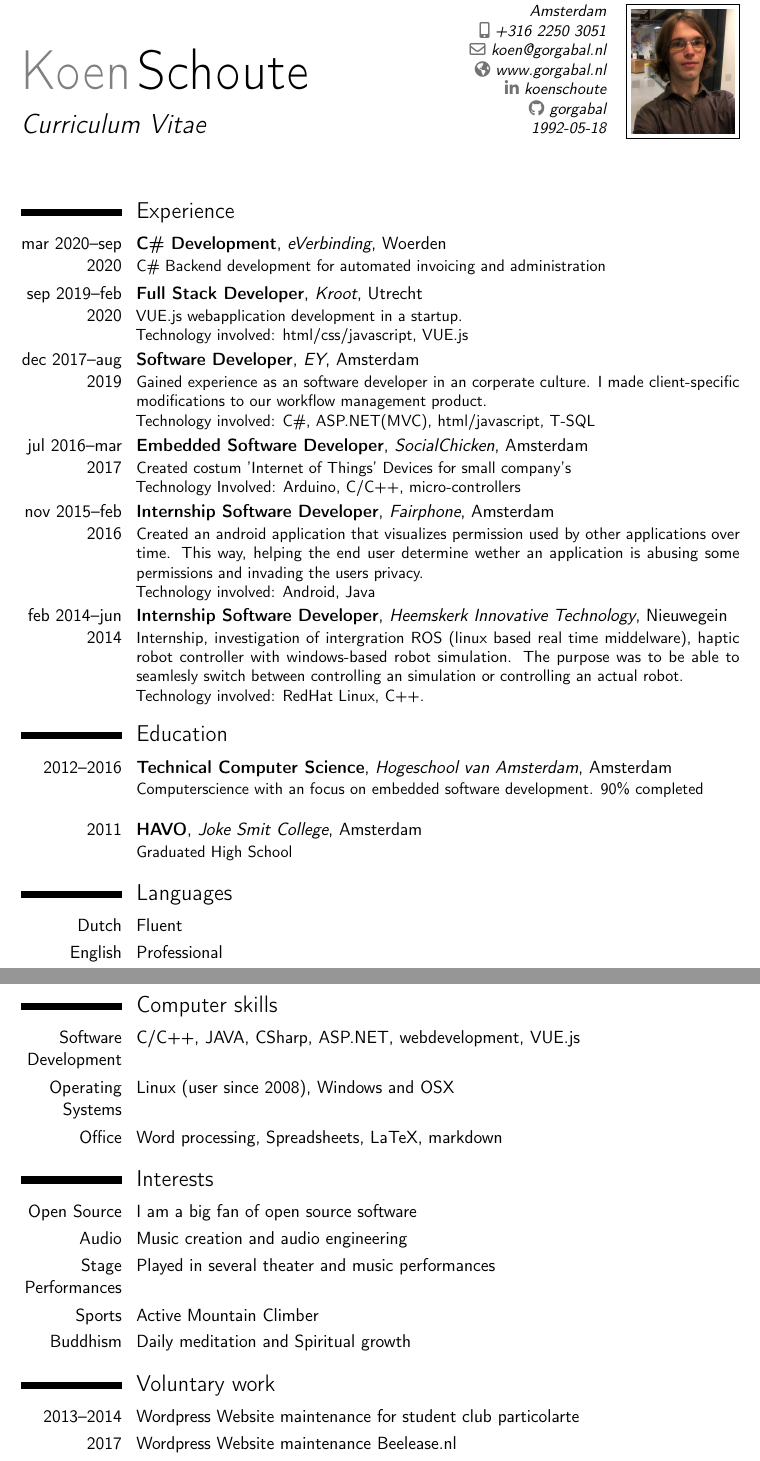
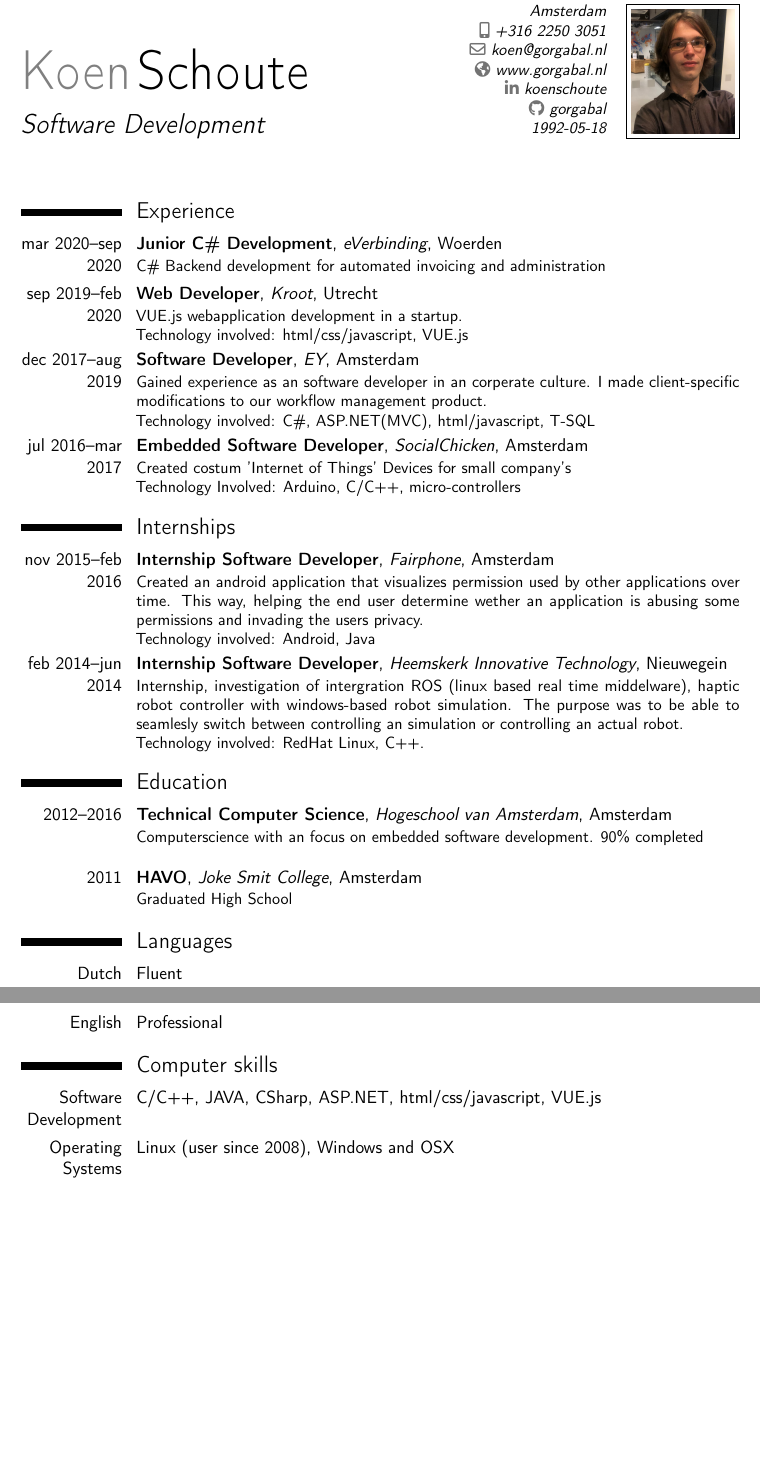
Before and after one commit to gorgabal/CV, a LaTeX CV (CV_Koen_Schoute.tex): two parts of pages 1 and 2 of 2, joined at a grey line, cut so that both start at the same text, the shorter picture padded with empty space. Compiled offline with pdfLaTeX.

Commit message:
made CV more realistic

```diff
--- a/CV_Koen_Schoute.tex
+++ b/CV_Koen_Schoute.tex
@@ -7,7 +7,7 @@
 
 % personal data
 \name{Koen}{Schoute}
-\title{Curriculum Vitae}                               % optional, remove / comment the line if not wanted
+\title{Software Development}                               % optional, remove / comment the line if not wanted
 \address{Erich Salamonstraat 143A}{1087AV}{Amsterdam}% optional, remove / comment the line if not wanted; the "postcode city" and "country" arguments can be omitted or provided empty
 \phone[mobile]{+316~2250~3051}                   % optional, remove / comment the line if not wanted; the optional "type" of the phone can be "mobile" (default), "fixed" or "fax"
 \email{koen@gorgabal.nl}                               % optional, remove / comment the line if not wanted
@@ -30,8 +30,8 @@
 %\cvitem{description}{Short thesis abstract}
 
 \section{Experience}
-\cventry{mar 2020--sep 2020}{C\# Development}{eVerbinding}{Woerden}{}{C\# Backend development for automated invoicing and administration}
-\cventry{sep 2019--feb 2020}{Full Stack Developer}{Kroot}{Utrecht}{}{
+\cventry{mar 2020--sep 2020}{Junior C\# Development}{eVerbinding}{Woerden}{}{C\# Backend development for automated invoicing and administration}
+\cventry{sep 2019--feb 2020}{Web Developer}{Kroot}{Utrecht}{}{
 	VUE.js webapplication development in a startup. \\ Technology involved: html/css/javascript, VUE.js
 }
 \cventry{dec 2017--aug 2019}{Software Developer}{EY}{Amsterdam}{}{
@@ -39,6 +39,8 @@
 	Technology involved: C\#, ASP.NET(MVC), html/javascript, T-SQL}
 \cventry{jul 2016--mar 2017}{Embedded Software Developer}{SocialChicken}{Amsterdam}{}{ Created costum 'Internet of Things' Devices for small company's \\ Technology Involved: Arduino, C/C++, micro-controllers}
 
+
+\section{Internships}
 \cventry{nov 2015--feb 2016}{Internship Software Developer}{Fairphone}{Amsterdam}{}{Created an android application that visualizes permission used by other applications over time. This way, helping the end user determine wether an application is abusing some permissions and invading the users privacy. \\ Technology involved: Android, Java}
 
 
@@ -56,20 +58,9 @@
 \cvitemwithcomment{English}{Professional}{}
 
 \section{Computer skills}
-\cvitem{Software Development}{C/C++, JAVA, CSharp, ASP.NET, webdevelopment, VUE.js}
+\cvitem{Software Development}{C/C++, JAVA, CSharp, ASP.NET, html/css/javascript, VUE.js}
 \cvitem {Operating Systems}{Linux (user since 2008), Windows and OSX}
-\cvitem{Office}{Word processing, Spreadsheets, LaTeX, markdown }
-
-\section{Interests}
-\cvitem{Open Source}{I am a big fan of open source software}
-\cvitem{Audio} {Music creation and audio engineering}
-\cvitem{Stage Performances}{Played in several theater and music performances}
-\cvitem{Sports}{Active Mountain Climber}
-\cvitem{Buddhism}{Daily meditation and Spiritual growth}
-
-\section{Voluntary work}
-\cvitem{2013--2014}{Wordpress Website maintenance for student club particolarte}
-\cvitem{2017}{Wordpress Website maintenance Beelease.nl}
+%\cvitem{Office}{Word processing, Spreadsheets, LaTeX, markdown }
 
 \clearpage
 \end{document}
```
